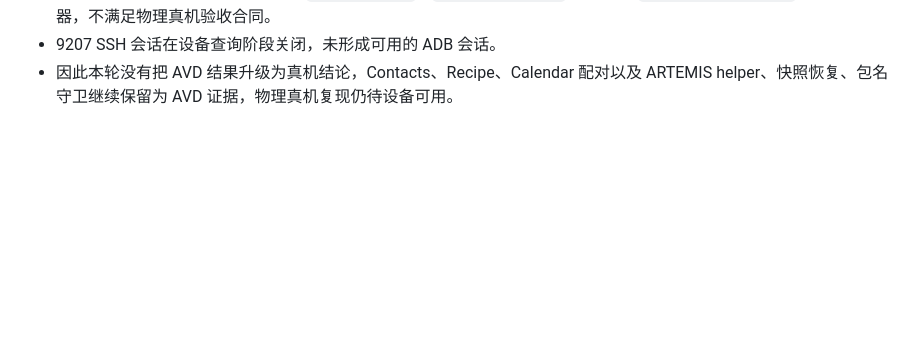
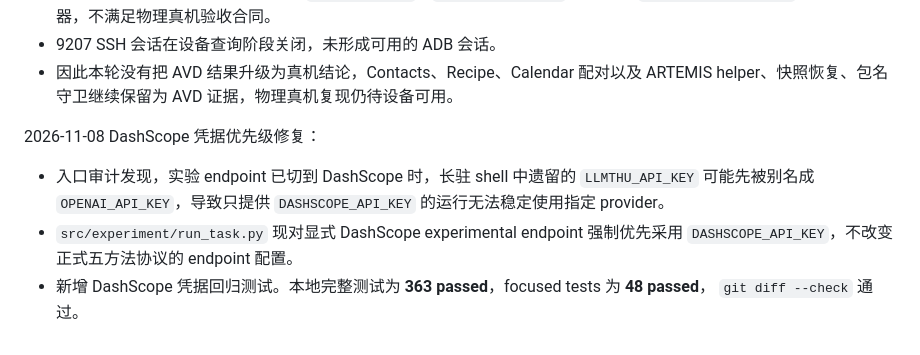
Before and after one commit to wuzw21/omniflow-exp, a Markdown page: docs/experiments/HANDOFF_20261106.md, the part around the change. Drawn GitHub-style; blank space fills up the shorter version.

Commit message:
docs: record DashScope credential precedence fix

```diff
--- a/docs/experiments/HANDOFF_20261106.md
+++ b/docs/experiments/HANDOFF_20261106.md
@@ -569,3 +569,13 @@ baseline mapper OK   mobimem_style -> agentrr_transfer_with.<locals>.transfer
 - 9207 SSH 会话在设备查询阶段关闭，未形成可用的 ADB 会话。
 - 因此本轮没有把 AVD 结果升级为真机结论，Contacts、Recipe、Calendar 配对以及 ARTEMIS
   helper、快照恢复、包名守卫继续保留为 AVD 证据，物理真机复现仍待设备可用。
+
+2026-11-08 DashScope 凭据优先级修复：
+
+- 入口审计发现，实验 endpoint 已切到 DashScope 时，长驻 shell 中遗留的
+  `LLMTHU_API_KEY` 可能先被别名成 `OPENAI_API_KEY`，导致只提供
+  `DASHSCOPE_API_KEY` 的运行无法稳定使用指定 provider。
+- `src/experiment/run_task.py` 现对显式 DashScope experimental endpoint 强制优先采用
+  `DASHSCOPE_API_KEY`，不改变正式五方法协议的 endpoint 配置。
+- 新增 DashScope 凭据回归测试。本地完整测试为 **363 passed**，focused tests 为 **48 passed**，
+  `git diff --check` 通过。
```
